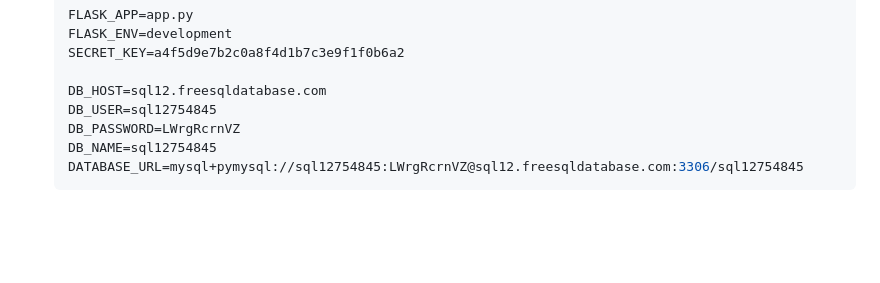
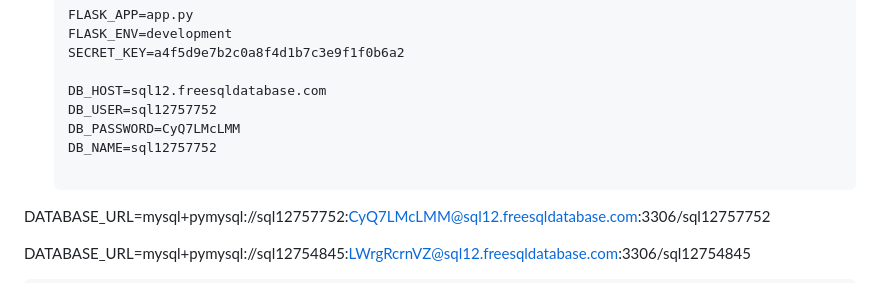
Before and after one commit to Vaibhav-prog-creator/Beyond-QWERTY-Voice-Based-Form-Filling, a Markdown page: README.md, the part around the change. Drawn GitHub-style; blank space fills up the shorter version.

````diff
--- a/README.md
+++ b/README.md
@@ -71,9 +71,12 @@ Install the required dependencies:
    SECRET_KEY=a4f5d9e7b2c0a8f4d1b7c3e9f1f0b6a2
 
    DB_HOST=sql12.freesqldatabase.com
-   DB_USER=sql12754845
-   DB_PASSWORD=LWrgRcrnVZ
-   DB_NAME=sql12754845
+   DB_USER=sql12757752
+   DB_PASSWORD=CyQ7LMcLMM
+   DB_NAME=sql12757752
+
+  DATABASE_URL=mysql+pymysql://sql12757752:CyQ7LMcLMM@sql12.freesqldatabase.com:3306/sql12757752
+
    DATABASE_URL=mysql+pymysql://sql12754845:LWrgRcrnVZ@sql12.freesqldatabase.com:3306/sql12754845
    ```
 
````
